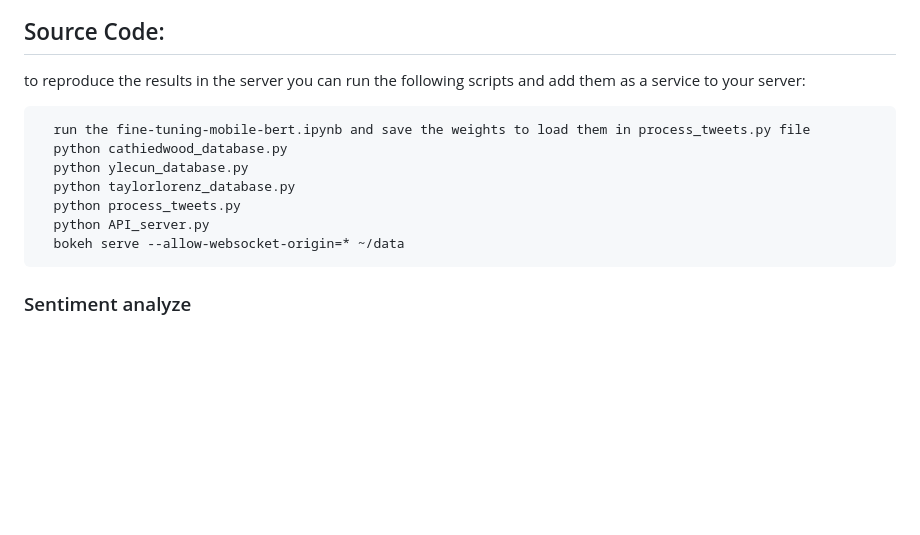
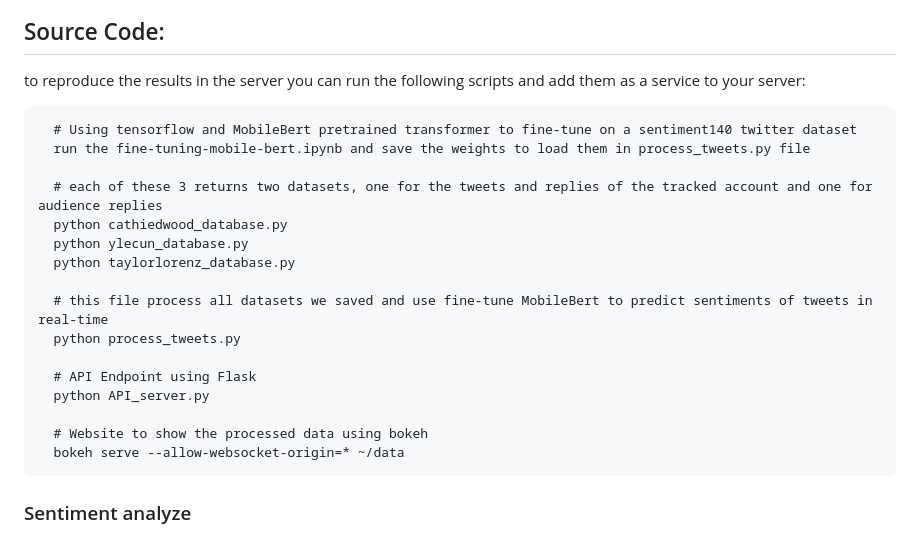
Before and after one commit to denumen/TwitterChallenge, a Markdown page: README.md, the part around the change. Rendered like a GitHub page; blank space fills up the shorter version.

````diff
--- a/README.md
+++ b/README.md
@@ -32,12 +32,21 @@ The dashboard was implemented using the Bokeh library, which is a Python package
 ## Source Code:
   to reproduce the results in the server you can run the following scripts and add them as a service to your server:
 ```
+  # Using tensorflow and MobileBert pretrained transformer to fine-tune on a sentiment140 twitter dataset
   run the fine-tuning-mobile-bert.ipynb and save the weights to load them in process_tweets.py file
+
+  # each of these 3 returns two datasets, one for the tweets and replies of the tracked account and one for audience replies
   python cathiedwood_database.py
   python ylecun_database.py
   python taylorlorenz_database.py
+
+  # this file process all datasets we saved and use fine-tune MobileBert to predict sentiments of tweets in real-time
   python process_tweets.py
+
+  # API Endpoint using Flask
   python API_server.py
+
+  # Website to show the processed data using bokeh
   bokeh serve --allow-websocket-origin=* ~/data
 ```
   ### Sentiment analyze
````
